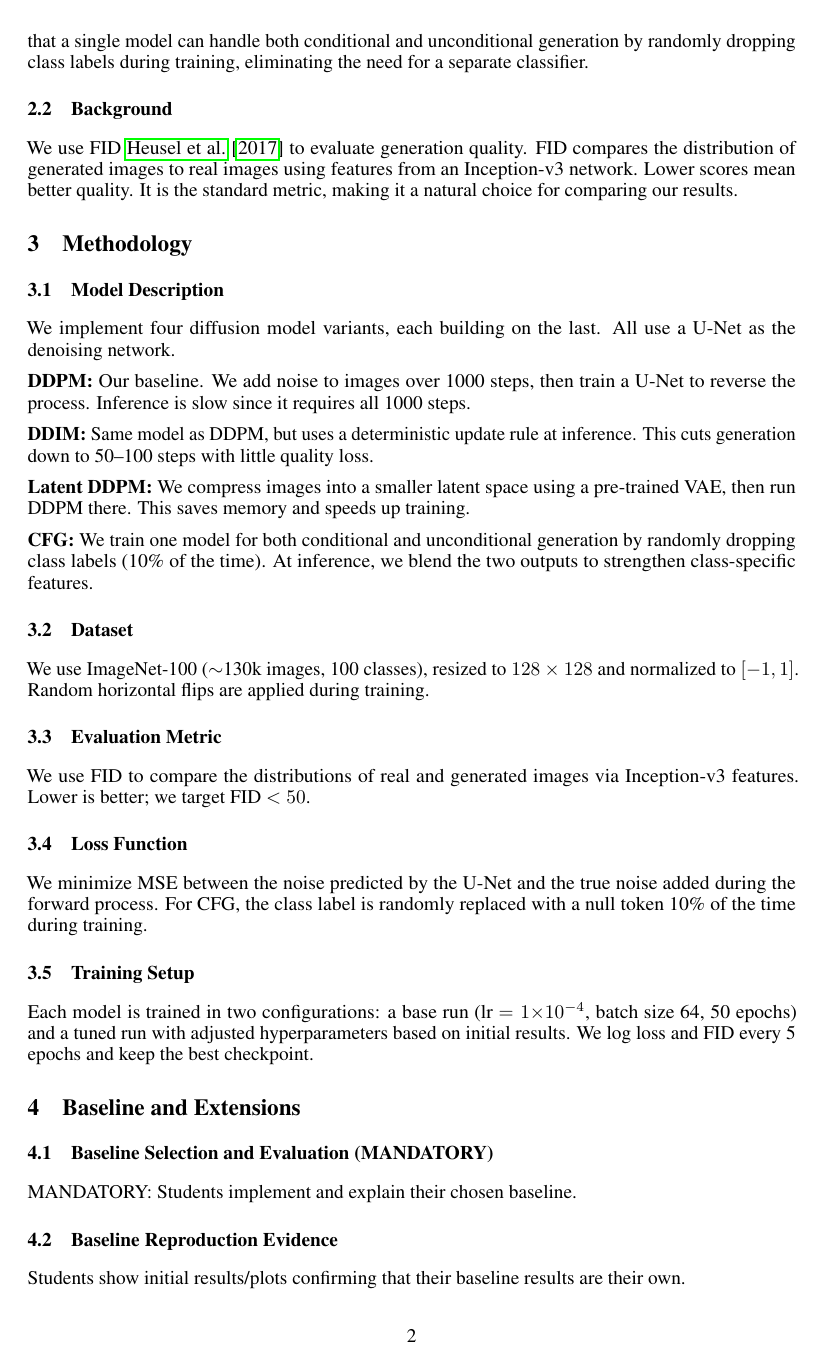
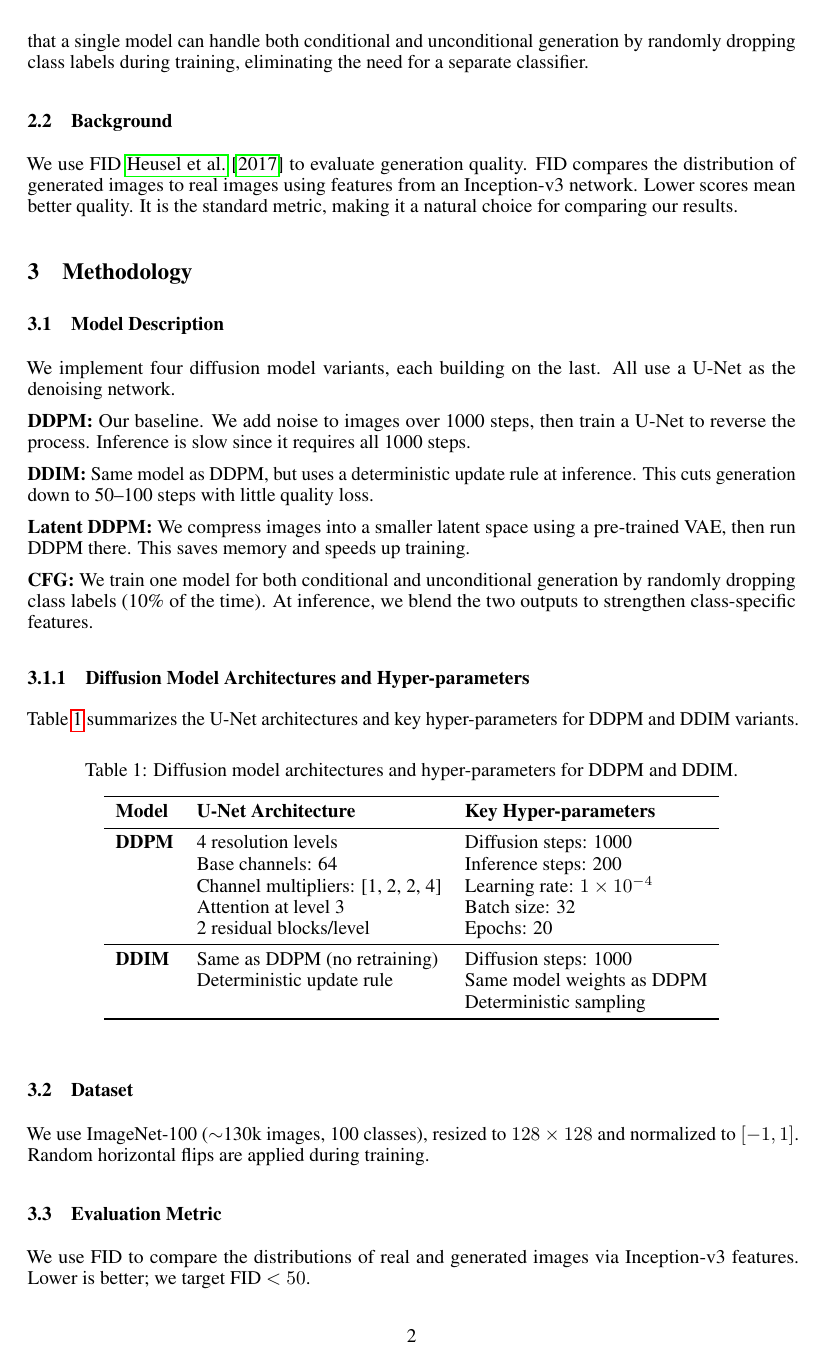
Before and after one commit to XulunLuo/Latent-Denoising-Diffusion-Probabilistic-Models-11685-final-project, a LaTeX paper (midterm_report/neurips_2019.tex): page 2 of 3 before the commit and page 2 of 4 after it. Compiled offline with pdfLaTeX.

Commit message:
add baseline to midterm report

```diff
--- a/midterm_report/neurips_2019.tex
+++ b/midterm_report/neurips_2019.tex
@@ -100,6 +100,31 @@ speeds up training.
 generation by randomly dropping class labels (10\% of the time). At
 inference, we blend the two outputs to strengthen class-specific features.
 
+\subsubsection{Diffusion Model Architectures and Hyper-parameters}
+Table~\ref{tab:model_architectures} summarizes the U-Net architectures and key hyper-parameters for DDPM and DDIM variants.
+
+\begin{table}[h]
+  \caption{Diffusion model architectures and hyper-parameters for DDPM and DDIM.}
+  \label{tab:model_architectures}
+  \centering
+  \begin{tabular}{lll}
+    \toprule
+    \textbf{Model} & \textbf{U-Net Architecture} & \textbf{Key Hyper-parameters} \\
+    \midrule
+    \textbf{DDPM} & 4 resolution levels              & Diffusion steps: 1000 \\
+                  & Base channels: 64                & Inference steps: 200 \\
+                  & Channel multipliers: [1, 2, 2, 4]& Learning rate: $1 \times 10^{-4}$ \\
+                  & Attention at level 3             & Batch size: 32 \\
+                  & 2 residual blocks/level          & Epochs: 20 \\
+    \midrule
+    \textbf{DDIM} & Same as DDPM (no retraining)     & Diffusion steps: 1000 \\
+                  & Deterministic update rule        & Same model weights as DDPM \\
+                  &                                  & Deterministic sampling \\
+
+    \bottomrule
+  \end{tabular}
+\end{table}
+
 \subsection{Dataset}
 
 We use ImageNet-100 ($\sim$130k images, 100 classes), resized to
@@ -119,11 +144,6 @@ is randomly replaced with a null token 10\% of the time during training.
 
 \subsection{Training Setup}
 
-Each model is trained in two configurations: a base run
-(lr $= 1{\times}10^{-4}$, batch size 64, 50 epochs) and a tuned run
-with adjusted hyperparameters based on initial results. We log loss
-and FID every 5 epochs and keep the best checkpoint.
+We train our DDPM model for 20 epochs with batch size 32, learning rate $1 \times 10^{-4}$, on a single CUDA GPU.
 
 \section{Baseline and Extensions}
-\subsection{Baseline Selection and Evaluation (MANDATORY)}
-MANDATORY: Students implement and explain their chosen baseline.
@@ -130,3 +157,2 @@ MANDATORY: Students implement and explain their chosen baseline.
 
 \subsection{Baseline Reproduction Evidence}
-Students show initial results/plots confirming that their baseline results are their own.
```
Also changed, not shown: midterm_report/neurips_2019.tex (14 more changed lines).
